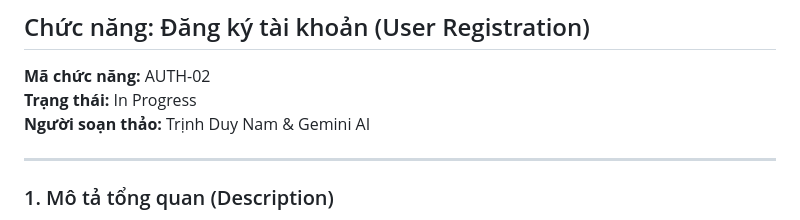
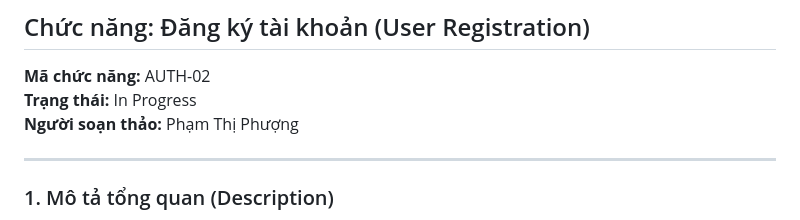
Before and after one commit to duynam05/web-project, a Markdown page: docs/SRS_Register.md, the part around the change. Rendered like a GitHub page.

```diff
--- a/docs/SRS_Register.md
+++ b/docs/SRS_Register.md
@@ -4,7 +4,7 @@
 
 **Mã chức năng:** AUTH-02
 **Trạng thái:** In Progress
-**Người soạn thảo:** Trịnh Duy Nam & Gemini AI
+**Người soạn thảo:** Phạm Thị Phượng
 
 ---
 
```
